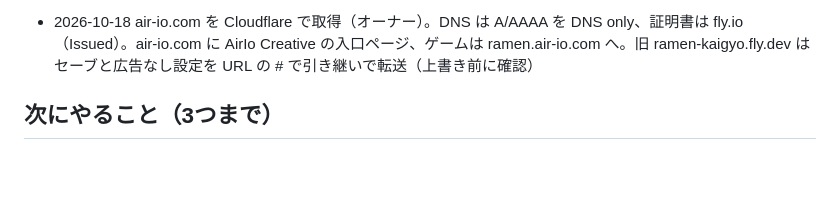
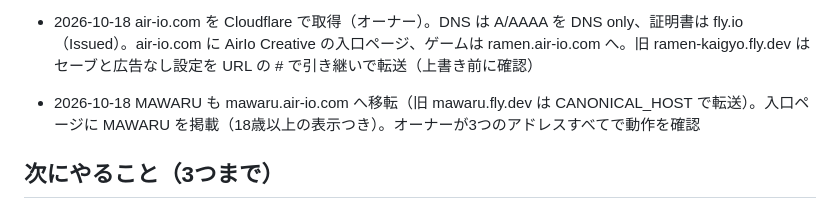
Before and after one commit to natchi4182/games, a Markdown page: ramen-shop/STATUS.md, the part around the change. Drawn GitHub-style; blank space fills up the shorter version.

Commit message:
MAWARU の移転完了を記録
Co-Authored-By: Claude Opus 5.5 <noreply@anthropic.com>
Claude-Session: https://claude.ai/code/session_01FvTpjvpqJPGubXsCoE4sfx

```diff
--- a/ramen-shop/STATUS.md
+++ b/ramen-shop/STATUS.md
@@ -78,6 +78,7 @@
 - 2026-10-18「壁の短冊メニューで「らーめん」「チャーハン」の「ー」が横向き」→ 短冊を描くとき、長音記号（ー・－・～）だけ90度回して縦書きの向きにした
 - 2026-10-18「広告設定に入りましょう」→ ドメインはまだ決めない、運営者表記は MAWARU に揃える、との判断。プライバシーポリシーを書き直し、利用規約を追加、ゲーム下にリンクと問い合わせ先。進め方の表は ADS.md
 - 2026-10-18 air-io.com を Cloudflare で取得（オーナー）。DNS は A/AAAA を DNS only、証明書は fly.io（Issued）。air-io.com に AirIo Creative の入口ページ、ゲームは ramen.air-io.com へ。旧 ramen-kaigyo.fly.dev はセーブと広告なし設定を URL の # で引き継いで転送（上書き前に確認）
+- 2026-10-18 MAWARU も mawaru.air-io.com へ移転（旧 mawaru.fly.dev は CANONICAL_HOST で転送）。入口ページに MAWARU を掲載（18歳以上の表示つき）。オーナーが3つのアドレスすべてで動作を確認
 
 ## 次にやること（3つまで）
 1. オーナーの試遊の感想をもとに難易度を調整する
```
Also changed, not shown: ramen-shop/ADS.md (+2 -1 lines).
